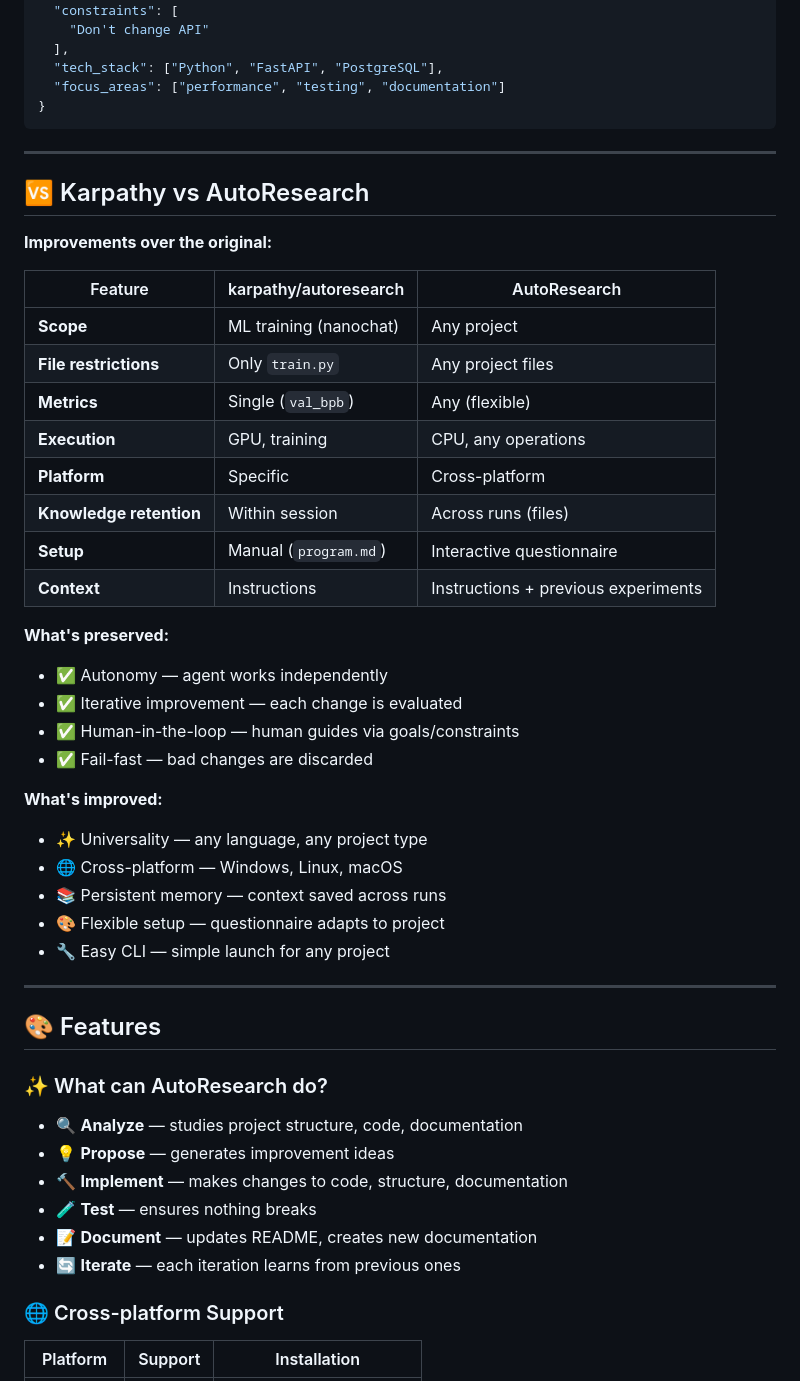
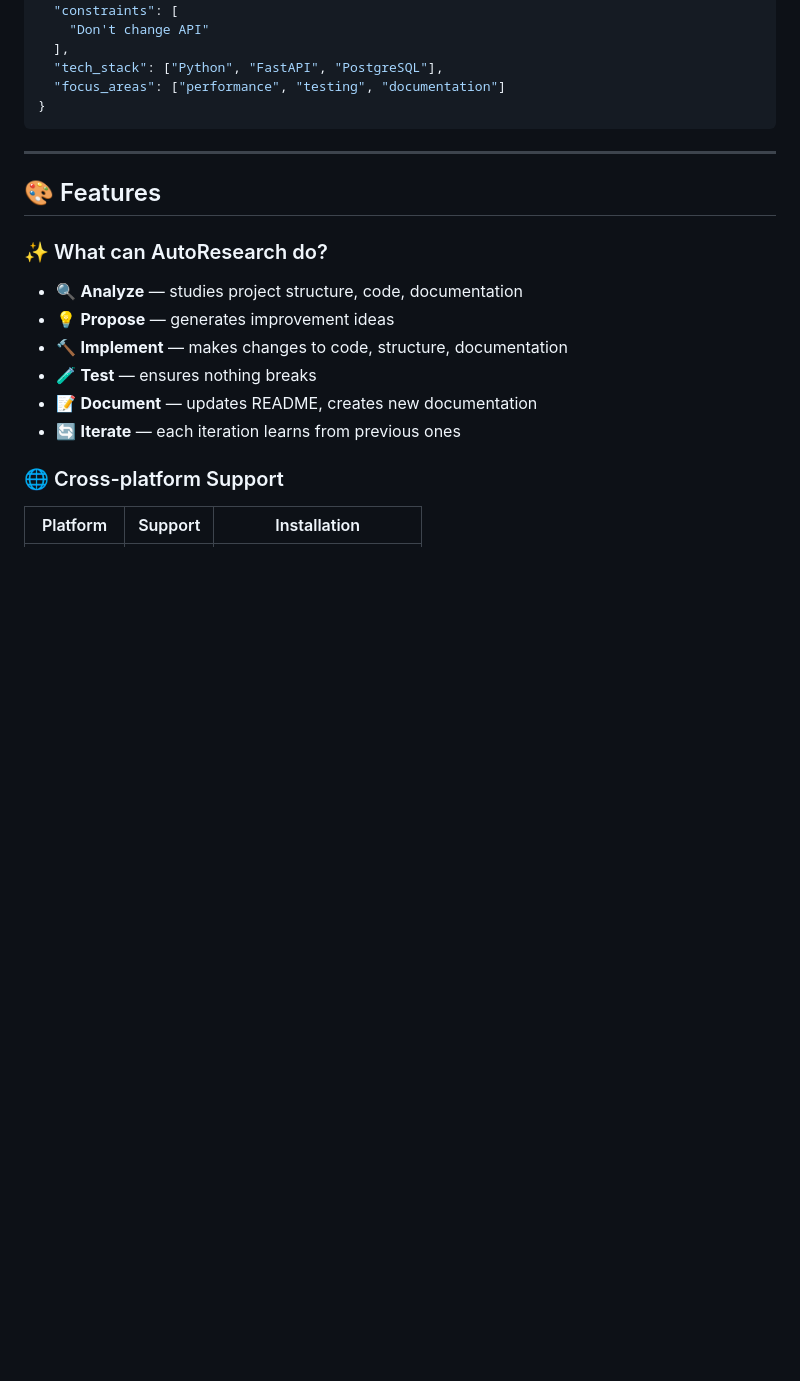
Before and after one commit to Liflex/ProjectEvolve, a Markdown page: README_EN.md, the part around one of its changes. Rendered like a GitHub page; blank space fills up the shorter version.

```diff
--- a/README_EN.md
+++ b/README_EN.md
@@ -209,36 +216,6 @@ Constraints (optional):
 
 ---
 
-## 🆚 Karpathy vs AutoResearch
-
-**Improvements over the original:**
-
-| Feature | karpathy/autoresearch | AutoResearch |
-|---------|----------------------|---------------|
-| **Scope** | ML training (nanochat) | Any project |
-| **File restrictions** | Only `train.py` | Any project files |
-| **Metrics** | Single (`val_bpb`) | Any (flexible) |
-| **Execution** | GPU, training | CPU, any operations |
-| **Platform** | Specific | Cross-platform |
-| **Knowledge retention** | Within session | Across runs (files) |
-| **Setup** | Manual (`program.md`) | Interactive questionnaire |
-| **Context** | Instructions | Instructions + previous experiments |
-
-**What's preserved:**
-- ✅ Autonomy — agent works independently
-- ✅ Iterative improvement — each change is evaluated
-- ✅ Human-in-the-loop — human guides via goals/constraints
-- ✅ Fail-fast — bad changes are discarded
-
-**What's improved:**
-- ✨ Universality — any language, any project type
-- 🌐 Cross-platform — Windows, Linux, macOS
-- 📚 Persistent memory — context saved across runs
-- 🎨 Flexible setup — questionnaire adapts to project
-- 🔧 Easy CLI — simple launch for any project
-
----
-
 ## 🎨 Features
 
 ### ✨ What can AutoResearch do?
```
Also changed, not shown: other parts of README_EN.md (+17 -10 lines), README.md (+17 -40 lines).
